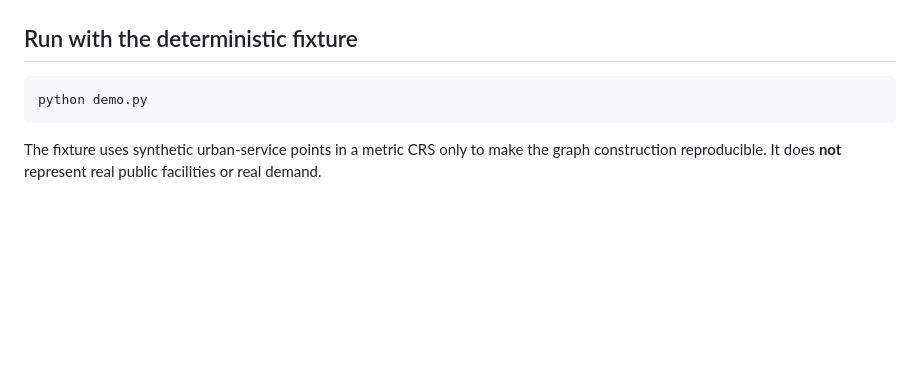
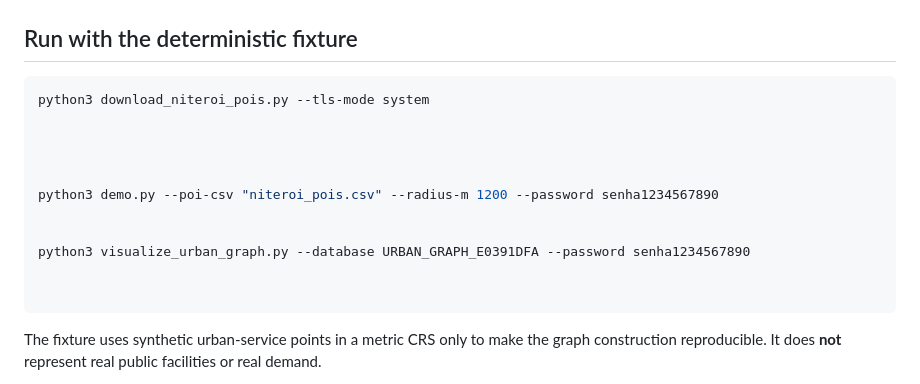
Before and after one commit to adrianoucam/Nexus-Database, a Markdown page: Example-geospatial-urban-graph/README.md, the part around the change. Drawn GitHub-style; blank space fills up the shorter version.

Commit message:
Modify README with new demo and download instructions
Updated README to include new commands for downloading POIs and running demo with parameters.

````diff
--- a/Example-geospatial-urban-graph/README.md
+++ b/Example-geospatial-urban-graph/README.md
@@ -112,7 +112,17 @@ python demo.py
 ## Run with the deterministic fixture
 
 ```bash
-python demo.py
+python3 download_niteroi_pois.py --tls-mode system
+
+
+
+
+python3 demo.py --poi-csv "niteroi_pois.csv" --radius-m 1200 --password senha1234567890
+
+
+python3 visualize_urban_graph.py --database URBAN_GRAPH_E0391DFA --password senha1234567890
+
+
 ```
 
 The fixture uses synthetic urban-service points in a metric CRS only to make the graph construction reproducible. It does **not** represent real public facilities or real demand.
````
